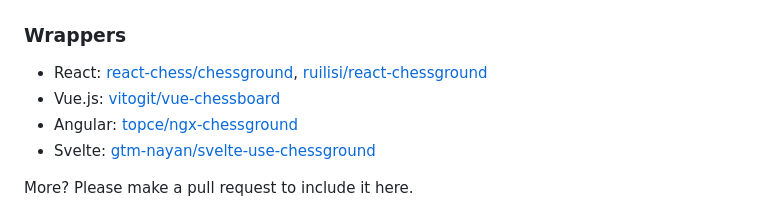
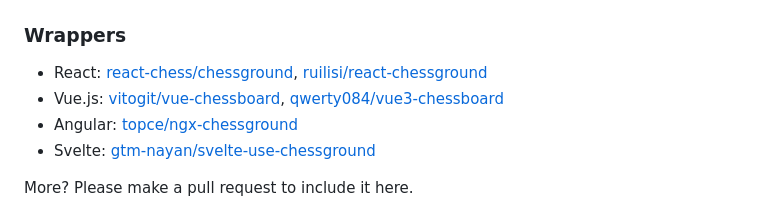
Before and after one commit to lichess-org/chessground, a Markdown page: README.md, the part around the change. Rendered like a GitHub page.

Commit message:
add vue3-chessboard to wrappers

```diff
--- a/README.md
+++ b/README.md
@@ -74,7 +74,7 @@ const ground = Chessground(document.body, config);
 ### Wrappers
 
 - React: [react-chess/chessground](https://github.com/react-chess/chessground), [ruilisi/react-chessground](https://github.com/ruilisi/react-chessground)
-- Vue.js: [vitogit/vue-chessboard](https://github.com/vitogit/vue-chessboard)
+- Vue.js: [vitogit/vue-chessboard](https://github.com/vitogit/vue-chessboard), [qwerty084/vue3-chessboard](https://github.com/qwerty084/vue3-chessboard)
 - Angular: [topce/ngx-chessground](https://github.com/topce/ngx-chessground)
 - Svelte: [gtm-nayan/svelte-use-chessground](https://github.com/gtm-nayan/svelte-use-chessground)
 
```
